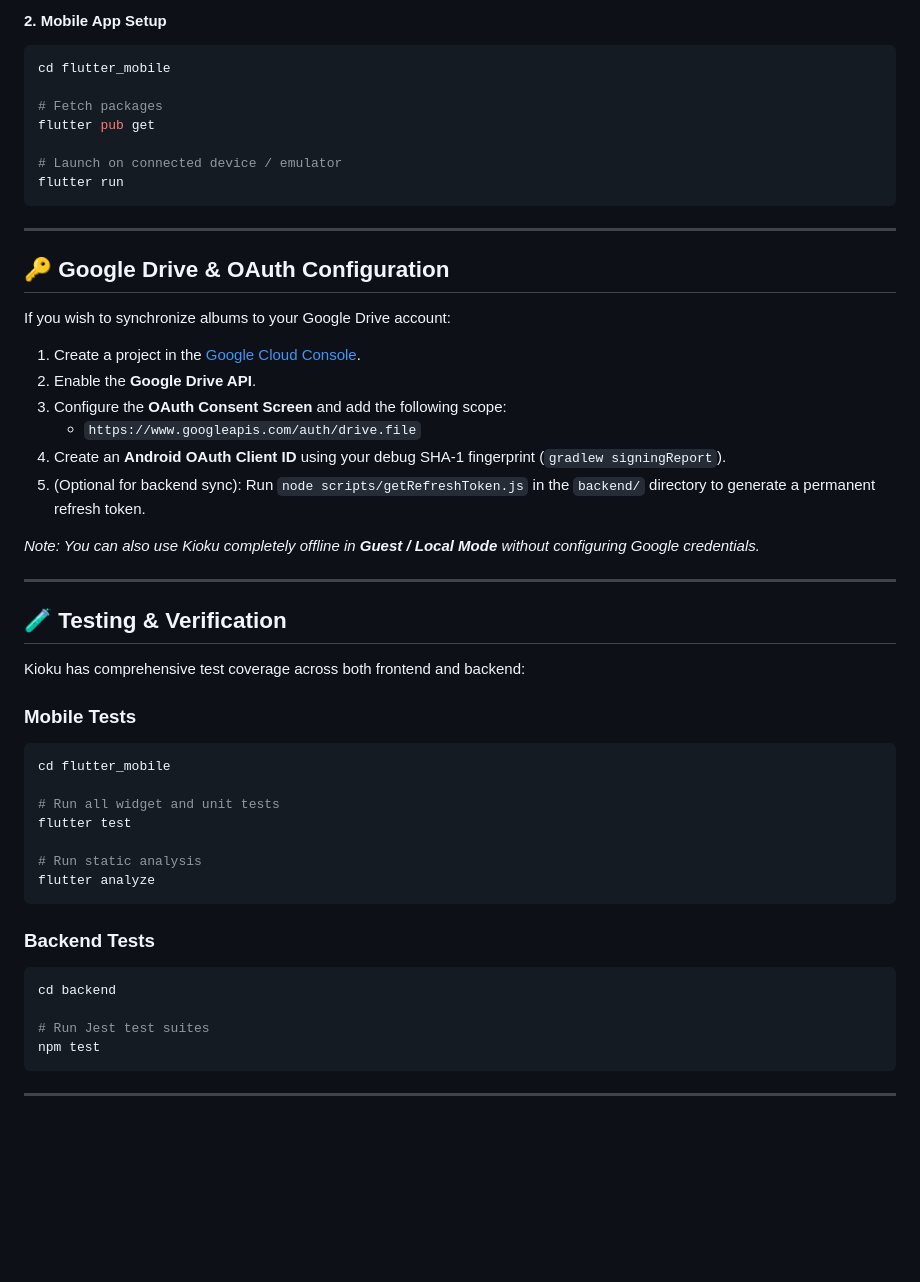
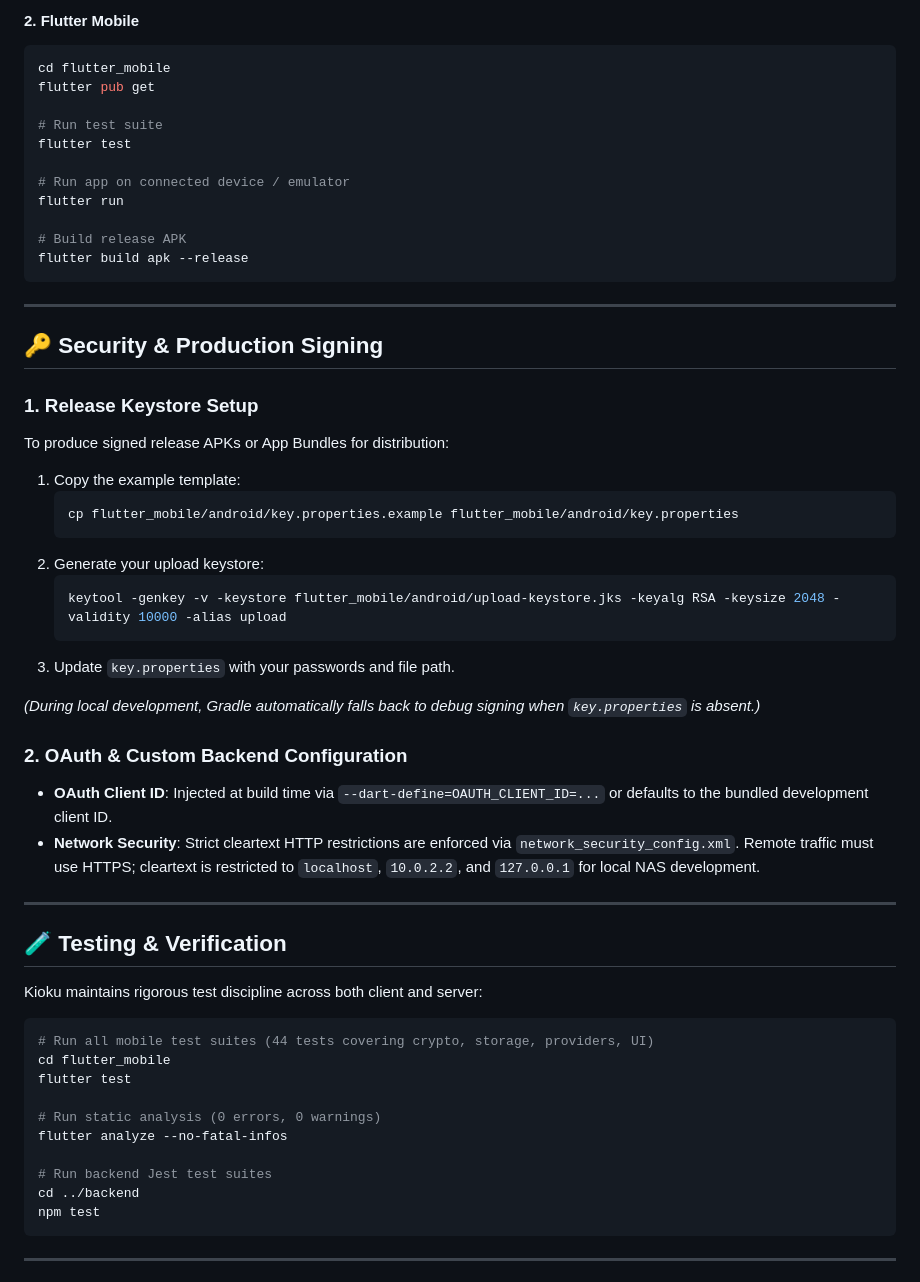
Before and after one commit to anjishnughosh72501/Kioku, a Markdown page: README.md, the part around one of its changes. Drawn GitHub-style; blank space fills up the shorter version.

````diff
--- a/README.md
+++ b/README.md
@@ -179,53 +204,58 @@ npm start
 ```
 
-#### 2. Mobile App Setup
+#### 2. Flutter Mobile
 ```bash
 cd flutter_mobile
-
-# Fetch packages
 flutter pub get
 
-# Launch on connected device / emulator
+# Run test suite
+flutter test
+
+# Run app on connected device / emulator
 flutter run
+
+# Build release APK
+flutter build apk --release
 ```
 
 ---
 
-## 🔑 Google Drive & OAuth Configuration
+## 🔑 Security & Production Signing
 
-If you wish to synchronize albums to your Google Drive account:
+### 1. Release Keystore Setup
+To produce signed release APKs or App Bundles for distribution:
+1. Copy the example template:
+   ```bash
+   cp flutter_mobile/android/key.properties.example flutter_mobile/android/key.properties
+   ```
+2. Generate your upload keystore:
+   ```bash
+   keytool -genkey -v -keystore flutter_mobile/android/upload-keystore.jks -keyalg RSA -keysize 2048 -validity 10000 -alias upload
+   ```
+3. Update `key.properties` with your passwords and file path.
 
-1. Create a project in the [Google Cloud Console](https://console.cloud.google.com/).
-2. Enable the **Google Drive API**.
-3. Configure the **OAuth Consent Screen** and add the following scope:
-   - `https://www.googleapis.com/auth/drive.file`
-4. Create an **Android OAuth Client ID** using your debug SHA-1 fingerprint (`gradlew signingReport`).
-5. (Optional for backend sync): Run `node scripts/getRefreshToken.js` in the `backend/` directory to generate a permanent refresh token.
+*(During local development, Gradle automatically falls back to debug signing when `key.properties` is absent.)*
 
-*Note: You can also use Kioku completely offline in **Guest / Local Mode** without configuring Google credentials.*
+### 2. OAuth & Custom Backend Configuration
+- **OAuth Client ID**: Injected at build time via `--dart-define=OAUTH_CLIENT_ID=...` or defaults to the bundled development client ID.
+- **Network Security**: Strict cleartext HTTP restrictions are enforced via `network_security_config.xml`. Remote traffic must use HTTPS; cleartext is restricted to `localhost`, `10.0.2.2`, and `127.0.0.1` for local NAS development.
 
 ---
 
 ## 🧪 Testing & Verification
 
-Kioku has comprehensive test coverage across both frontend and backend:
+Kioku maintains rigorous test discipline across both client and server:
 
-### Mobile Tests
 ```bash
+# Run all mobile test suites (44 tests covering crypto, storage, providers, UI)
 cd flutter_mobile
-
-# Run all widget and unit tests
 flutter test
 
-# Run static analysis
-flutter analyze
-```
+# Run static analysis (0 errors, 0 warnings)
+flutter analyze --no-fatal-infos
 
-### Backend Tests
-```bash
-cd backend
-
-# Run Jest test suites
+# Run backend Jest test suites
+cd ../backend
 npm test
 ```
 
````
Also changed, not shown: other parts of README.md (+118 -93 lines).
